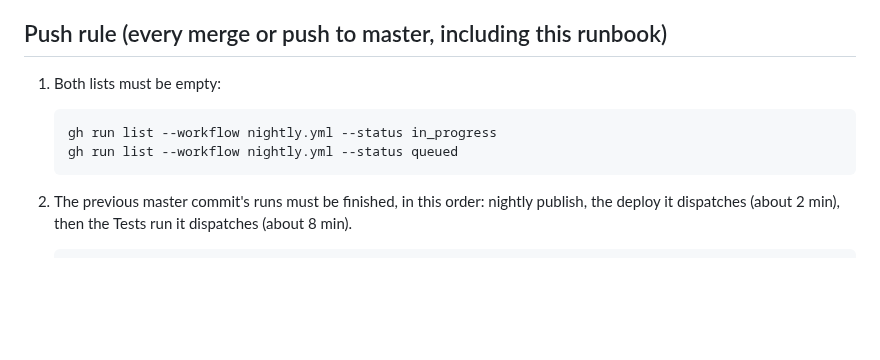
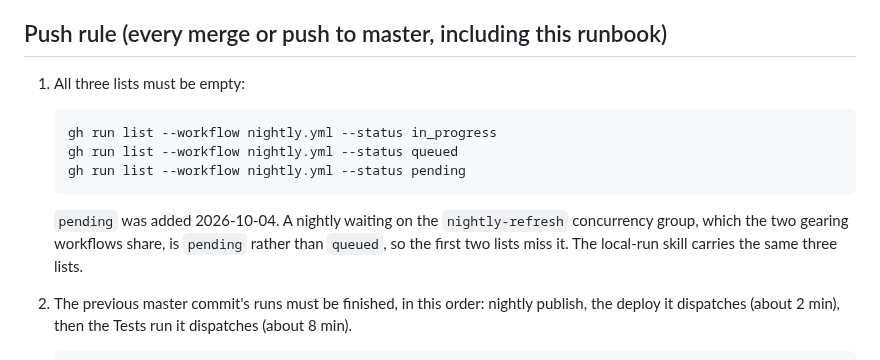
Before and after one commit to riles22/wow-class-tracker, a Markdown page: docs/1215-launch-runbook.md, the part around the change. Rendered like a GitHub page; blank space fills up the shorter version.

Commit message:
Runbook push rule: also hold on a pending nightly
A nightly waiting on the nightly-refresh concurrency group is `pending`, not
`queued` (GitHub's concurrency docs), so the rule's two lists missed it. The
group is shared with gearing-refresh.yml and gearing-verify.yml; on
2026-09-15 run 34990700222 waited 5 minutes on it. Kept as its own commit so
it can be dropped without touching the skill change.

Co-Authored-By: Claude Opus 5.5 <noreply@anthropic.com>

````diff
--- a/docs/1215-launch-runbook.md
+++ b/docs/1215-launch-runbook.md
@@ -111,12 +111,17 @@ UTC.
 
 ## Push rule (every merge or push to master, including this runbook)
 
-1. Both lists must be empty:
+1. All three lists must be empty:
 
    ```powershell
    gh run list --workflow nightly.yml --status in_progress
    gh run list --workflow nightly.yml --status queued
+   gh run list --workflow nightly.yml --status pending
    ```
+
+   `pending` was added 2026-10-04. A nightly waiting on the `nightly-refresh` concurrency
+   group, which the two gearing workflows share, is `pending` rather than `queued`, so the
+   first two lists miss it. The local-run skill carries the same three lists.
 
 2. The previous master commit's runs must be finished, in this order: nightly publish, the
    deploy it dispatches (about 2 min), then the Tests run it dispatches (about 8 min).
````
